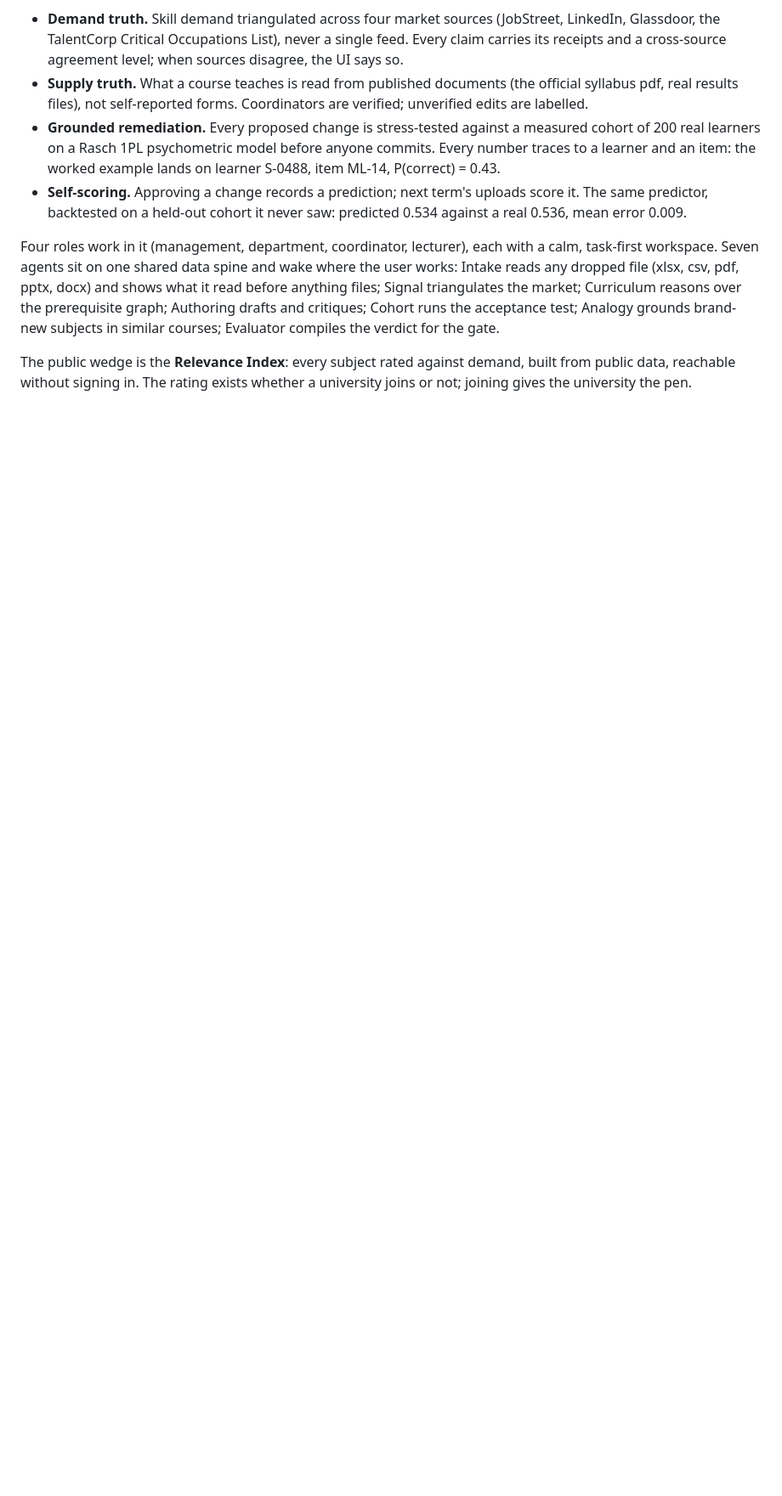
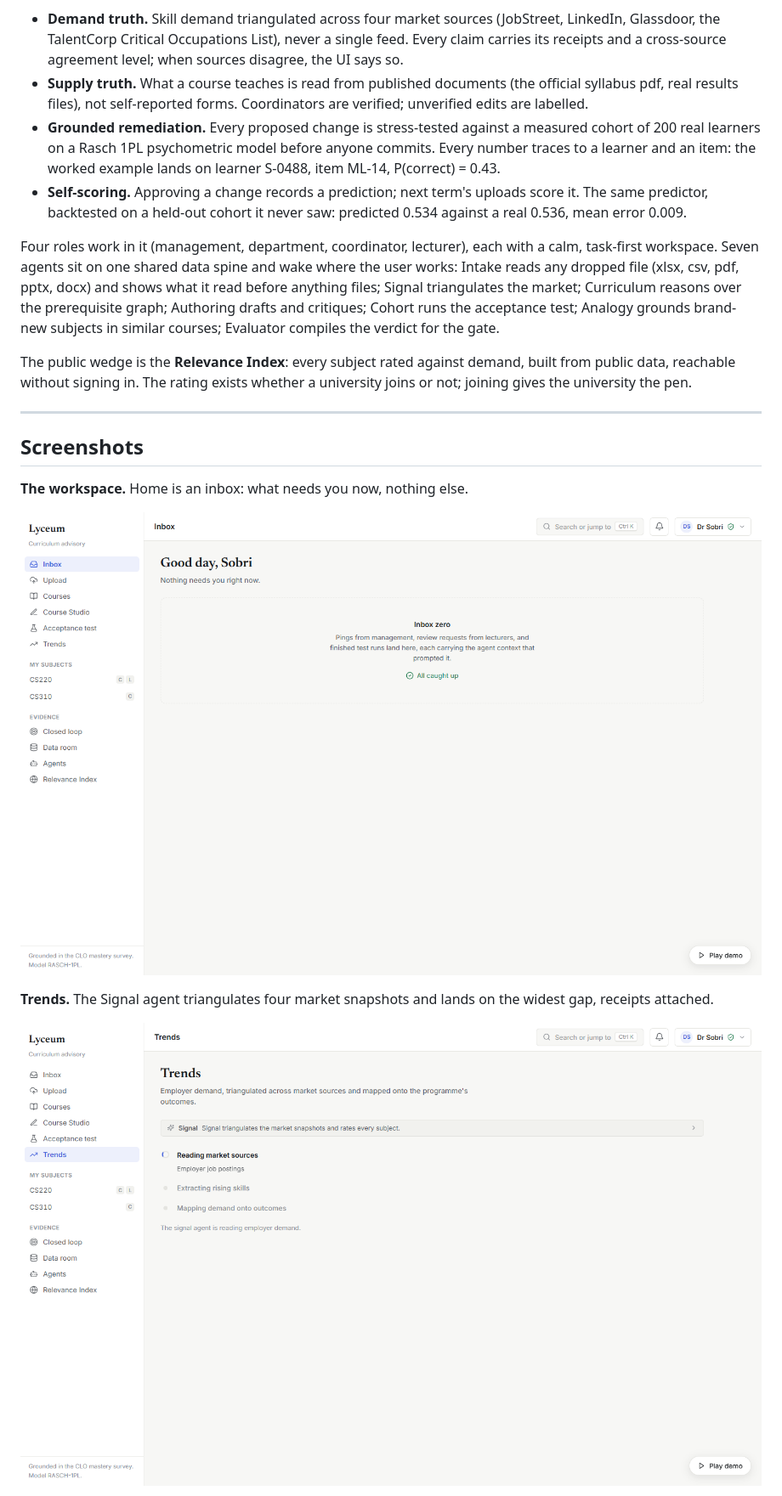
Before and after one commit to hafizmnazman/lyceum, a Markdown page: README.md, the part around the change printed below. Shown: that part at 85% size. GitHub-like rendering; pictures changed too: docs/screenshots/10-trends.png; blank space fills up the shorter version.

Commit message:
README screenshots, refreshed shots

```diff
--- a/README.md
+++ b/README.md
@@ -37,3 +37,17 @@ subjects in similar courses; Evaluator compiles the verdict for the gate.
 The public wedge is the **Relevance Index**: every subject rated against
 demand, built from public data, reachable without signing in. The rating exists
 whether a university joins or not; joining gives the university the pen.
+
+---
+
+## Screenshots
+
+**The workspace.** Home is an inbox: what needs you now, nothing else.
+
+![Inbox](docs/screenshots/03-inbox.png)
+
+**Trends.** The Signal agent triangulates four market snapshots and lands on
+the widest gap, receipts attached.
+
+![Trends](docs/screenshots/10-trends.png)
+
```
Also changed, not shown: other parts of README.md (+8 -0 lines), docs/screenshots/10-office.png.
